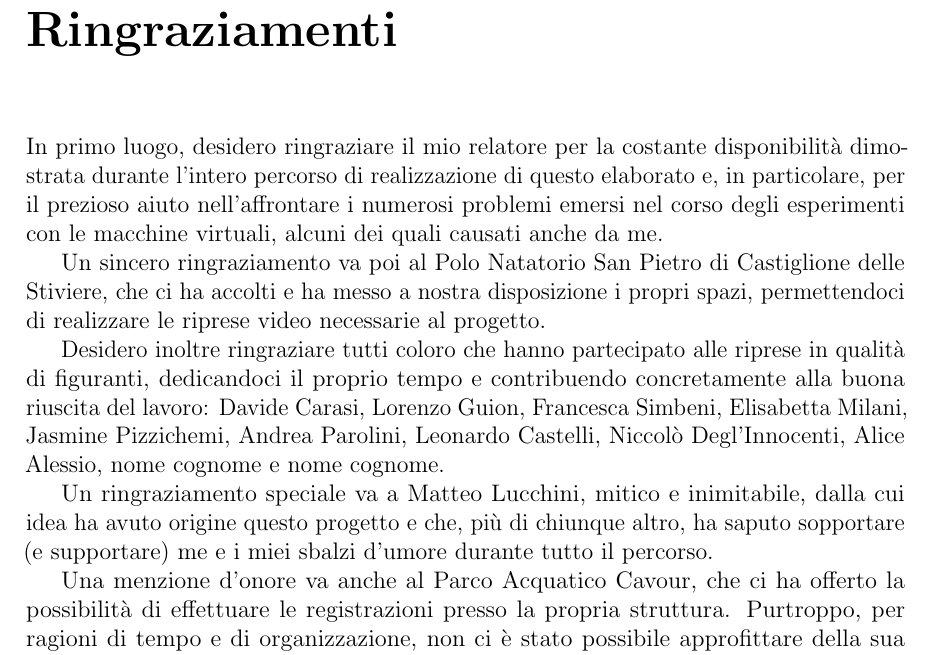
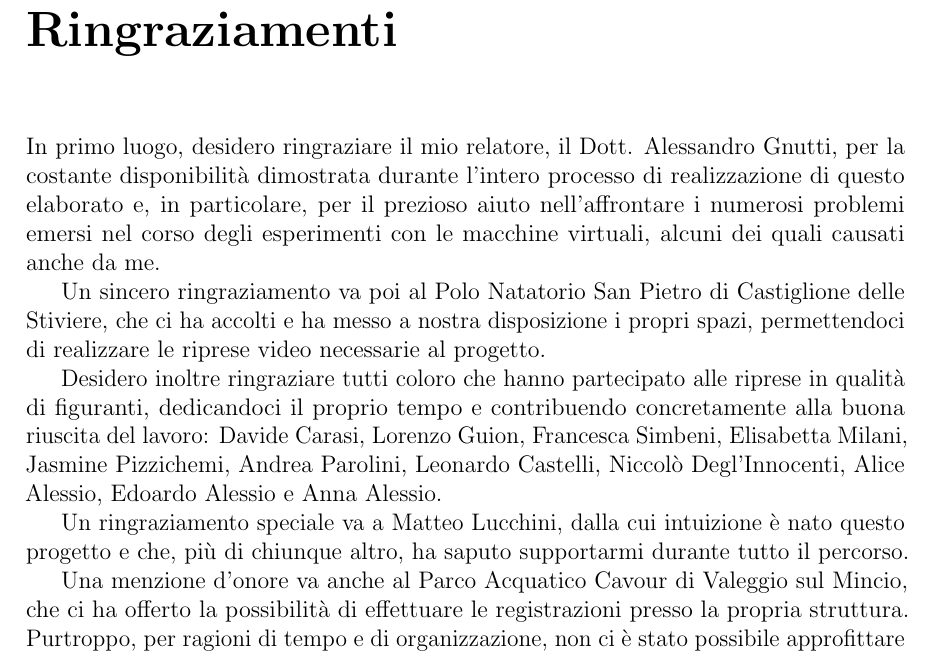
Before and after one commit to Mottyppo/tesi-triennale, a LaTeX thesis (main.tex, which reads ringraziamenti.tex): part of page 32 of 32, cut so that both start at the same text. Compiled offline with pdfLaTeX.

Commit message:
ringraziamenti: finiti (davvero)

```diff
--- a/ringraziamenti.tex
+++ b/ringraziamenti.tex
@@ -1,14 +1,14 @@
 \chapter*{Ringraziamenti}
 
-In primo luogo, desidero ringraziare il mio relatore per la costante disponibilità dimostrata durante l'intero percorso di realizzazione di questo elaborato e, in particolare, per il prezioso aiuto nell'affrontare i numerosi problemi emersi nel corso degli esperimenti con le macchine virtuali, alcuni dei quali causati anche da me.
+In primo luogo, desidero ringraziare il mio relatore, il Dott. Alessandro Gnutti, per la costante disponibilità dimostrata durante l'intero processo di realizzazione di questo elaborato e, in particolare, per il prezioso aiuto nell'affrontare i numerosi problemi emersi nel corso degli esperimenti con le macchine virtuali, alcuni dei quali causati anche da me.
 
 Un sincero ringraziamento va poi al Polo Natatorio San Pietro di Castiglione delle Stiviere, che ci ha accolti e ha messo a nostra disposizione i propri spazi, permettendoci di realizzare le riprese video necessarie al progetto.
 
-Desidero inoltre ringraziare tutti coloro che hanno partecipato alle riprese in qualità di figuranti, dedicandoci il proprio tempo e contribuendo concretamente alla buona riuscita del lavoro: Davide Carasi, Lorenzo Guion, Francesca Simbeni, Elisabetta Milani, Jasmine Pizzichemi, Andrea Parolini, Leonardo Castelli, Niccolò Degl'Innocenti, Alice Alessio, nome cognome e nome cognome.
+Desidero inoltre ringraziare tutti coloro che hanno partecipato alle riprese in qualità di figuranti, dedicandoci il proprio tempo e contribuendo concretamente alla buona riuscita del lavoro: Davide Carasi, Lorenzo Guion, Francesca Simbeni, Elisabetta Milani, Jasmine Pizzichemi, Andrea Parolini, Leonardo Castelli, Niccolò Degl'Innocenti, Alice Alessio, Edoardo Alessio e Anna Alessio.
 
-Un ringraziamento speciale va a Matteo Lucchini, mitico e inimitabile, dalla cui idea ha avuto origine questo progetto e che, più di chiunque altro, ha saputo sopportare (e supportare) me e i miei sbalzi d'umore durante tutto il percorso.
+Un ringraziamento speciale va a Matteo Lucchini, dalla cui intuizione è nato questo progetto e che, più di chiunque altro, ha saputo supportarmi durante tutto il percorso.
 
-Una menzione d'onore va anche al Parco Acquatico Cavour, che ci ha offerto la possibilità di effettuare le registrazioni presso la propria struttura. Purtroppo, per ragioni di tempo e di organizzazione, non ci è stato possibile approfittare della sua preziosa disponibilità.
+Una menzione d'onore va anche al Parco Acquatico Cavour di Valeggio sul Mincio, che ci ha offerto la possibilità di effettuare le registrazioni presso la propria struttura. Purtroppo, per ragioni di tempo e di organizzazione, non ci è stato possibile approfittare della sua preziosa disponibilità.
 
 Infine, ma non certo per importanza, ringrazio tutti i miei amici e i miei compagni di corso: da quelli che mi sono stati più vicini a quelli con cui ho condiviso anche soltanto qualche momento. Ognuno di loro, a modo proprio, ha contribuito a rendere questi tre anni un'esperienza indimenticabile.
 
```
Also changed, not shown: main.tex (+0 -1 lines).
